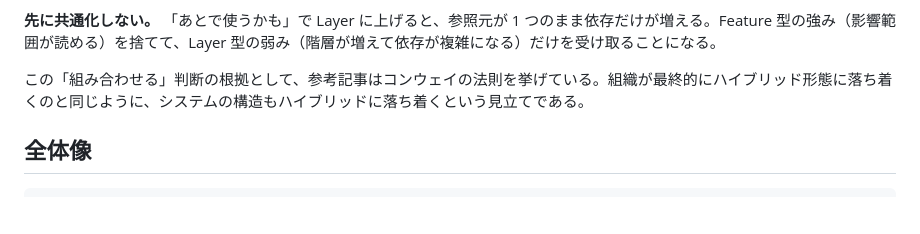
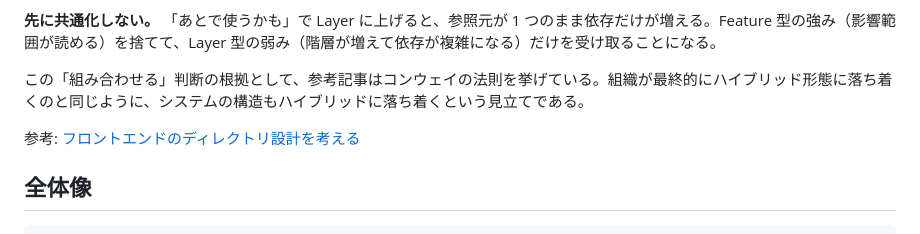
Before and after one commit to junkisai/web-app-template, a Markdown page: docs/architecture/20260819_directory-structure.md, the part around the change. GitHub-like rendering; blank space fills up the shorter version.

Commit message:
📝 ディレクトリ構成ドキュメントに参考記事リンクを追加
フロントエンドのディレクトリ設計に関する参考記事へのリンクを追加しました。

```diff
--- a/docs/architecture/20260819_directory-structure.md
+++ b/docs/architecture/20260819_directory-structure.md
@@ -36,6 +36,8 @@
 **先に共通化しない。** 「あとで使うかも」で Layer に上げると、参照元が 1 つのまま依存だけが増える。Feature 型の強み（影響範囲が読める）を捨てて、Layer 型の弱み（階層が増えて依存が複雑になる）だけを受け取ることになる。
 
 この「組み合わせる」判断の根拠として、参考記事はコンウェイの法則を挙げている。組織が最終的にハイブリッド形態に落ち着くのと同じように、システムの構造もハイブリッドに落ち着くという見立てである。
+
+参考: [フロントエンドのディレクトリ設計を考える](https://zenn.dev/mybest_dev/articles/c0570e67978673)
 
 ## 全体像
 
```
